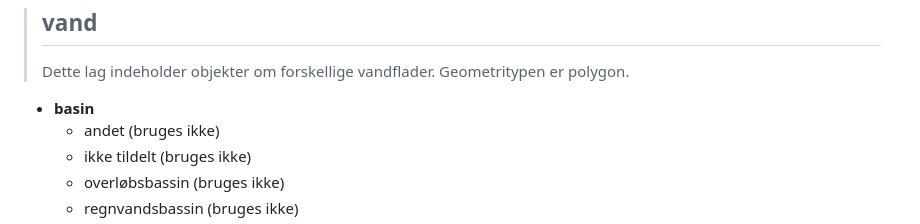
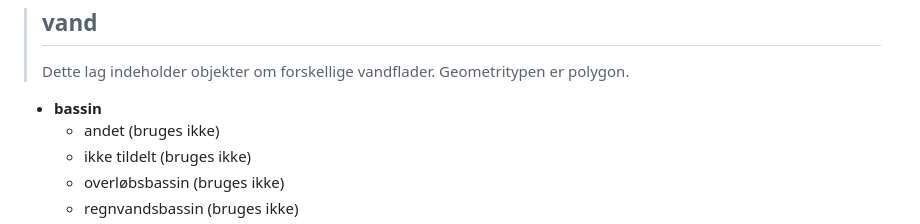
Before and after one commit to SDFIdk/vector_tiles_frontend, a Markdown page: docs/tutorials/vejledning.md, the part around the change. GitHub-like rendering.

Commit message:
Update vejledning.md
rettet mindre slåfejl

```diff
--- a/docs/tutorials/vejledning.md
+++ b/docs/tutorials/vejledning.md
@@ -161,7 +161,7 @@ Nedenfor er hver enkekt sourcelayer og indhold af type, subtype og subsubtype be
 >
 > Dette lag indeholder objekter om forskellige vandflader. Geometritypen er polygon.
 
-- **basin**
+- **bassin**
   - andet (bruges ikke)
   - ikke tildelt (bruges ikke)
   - overløbsbassin (bruges ikke)
```
